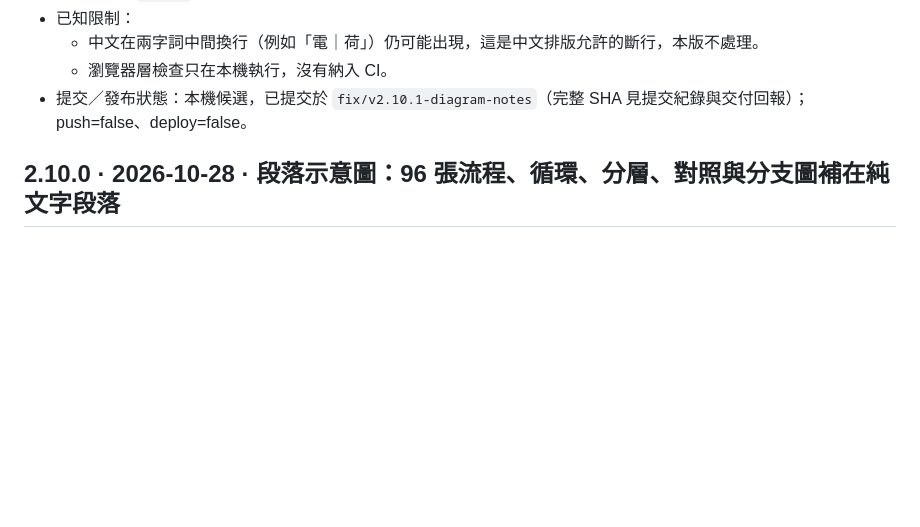
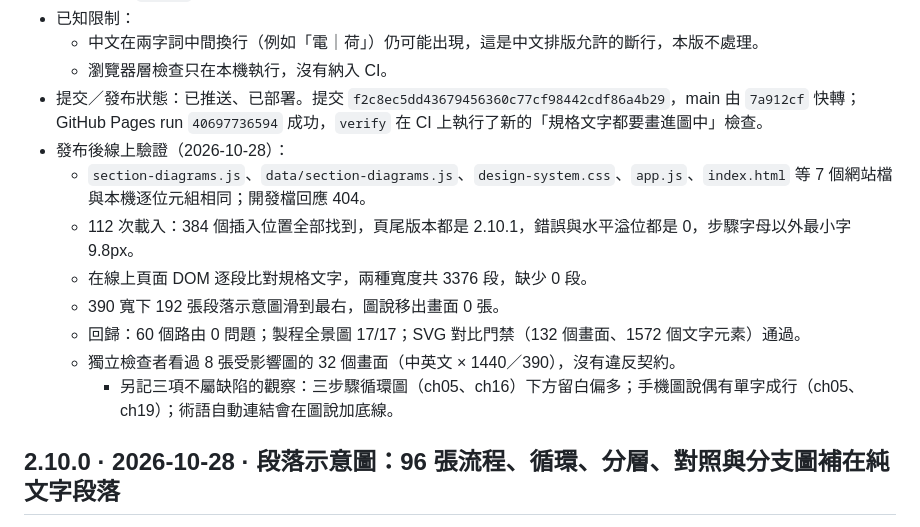
Before and after one commit to SamHuang68/semiconductor-knowledge-hub, a Markdown page: revision-history.md, the part around the change. Drawn GitHub-style; blank space fills up the shorter version.

Commit message:
docs: 記錄 2.10.1 的發布狀態與線上驗證結果
- 已推送、已部署：f2c8ec5，GitHub Pages run 40697736594 成功。
- 線上驗證：7 個網站檔與本機相同；112 次載入找到全部 384 個插入位置、
  頁尾 2.10.1；DOM 比對規格文字 3376 段缺 0；手機圖說移出畫面 0 張；
  60 個路由、製程全景圖 17/17 與 SVG 對比門禁都通過；獨立檢查 32 個
  畫面沒有違反契約。

Co-Authored-By: Claude Opus 5.5 <noreply@anthropic.com>

```diff
--- a/revision-history.md
+++ b/revision-history.md
@@ -35,7 +35,15 @@
 - 已知限制：
   - 中文在兩字詞中間換行（例如「電｜荷」）仍可能出現，這是中文排版允許的斷行，本版不處理。
   - 瀏覽器層檢查只在本機執行，沒有納入 CI。
-- 提交／發布狀態：本機候選，已提交於 `fix/v2.10.1-diagram-notes`（完整 SHA 見提交紀錄與交付回報）；push=false、deploy=false。
+- 提交／發布狀態：已推送、已部署。提交 `f2c8ec5dd43679456360c77cf98442cdf86a4b29`，main 由 `7a912cf` 快轉；GitHub Pages run `40697736594` 成功，`verify` 在 CI 上執行了新的「規格文字都要畫進圖中」檢查。
+- 發布後線上驗證（2026-10-28）：
+  - `section-diagrams.js`、`data/section-diagrams.js`、`design-system.css`、`app.js`、`index.html` 等 7 個網站檔與本機逐位元組相同；開發檔回應 404。
+  - 112 次載入：384 個插入位置全部找到，頁尾版本都是 2.10.1，錯誤與水平溢位都是 0，步驟字母以外最小字 9.8px。
+  - 在線上頁面 DOM 逐段比對規格文字，兩種寬度共 3376 段，缺少 0 段。
+  - 390 寬下 192 張段落示意圖滑到最右，圖說移出畫面 0 張。
+  - 回歸：60 個路由 0 問題；製程全景圖 17/17；SVG 對比門禁（132 個畫面、1572 個文字元素）通過。
+  - 獨立檢查者看過 8 張受影響圖的 32 個畫面（中英文 × 1440／390），沒有違反契約。
+    - 另記三項不屬缺陷的觀察：三步驟循環圖（ch05、ch16）下方留白偏多；手機圖說偶有單字成行（ch05、ch19）；術語自動連結會在圖說加底線。
 
 ## 2.10.0 · 2026-10-28 · 段落示意圖：96 張流程、循環、分層、對照與分支圖補在純文字段落
 
```
